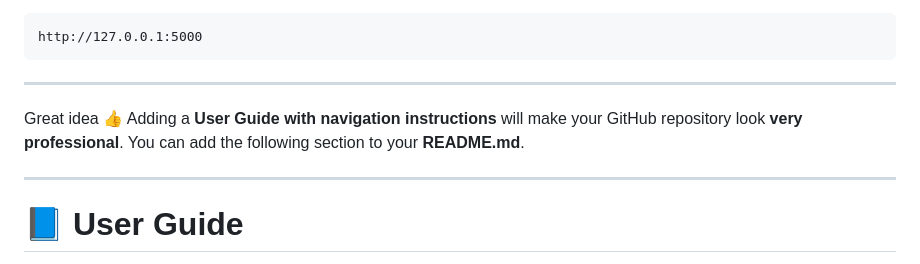
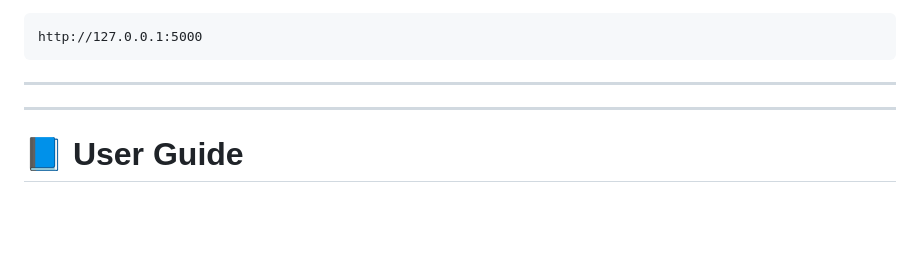
Before and after one commit to dinithi-sasanka/greenhouse_project, a Markdown page: README.md, the part around the change. Rendered like a GitHub page; blank space fills up the shorter version.

```diff
--- a/README.md
+++ b/README.md
@@ -467,7 +467,7 @@ http://127.0.0.1:5000
 
 ---
 
-Great idea 👍 Adding a **User Guide with navigation instructions** will make your GitHub repository look **very professional**. You can add the following section to your **README.md**.
+
 
 ---
 
```
